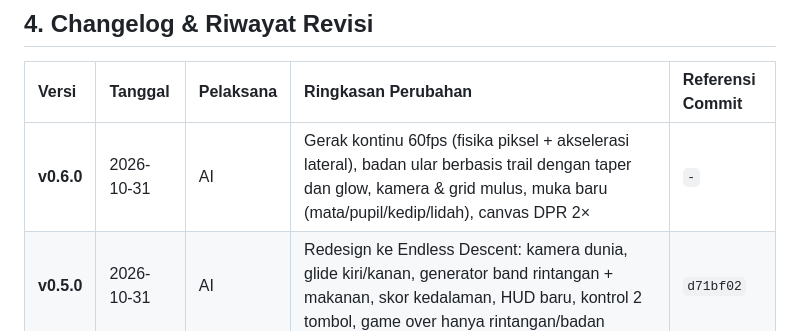
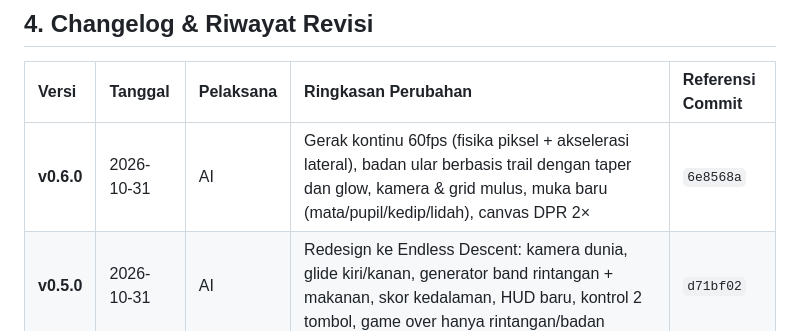
Before and after one commit to fakhri24/gravity-snake, a Markdown page: PLAN.md, the part around the change. Drawn GitHub-style.

Commit message:
docs(plan): catat commit v0.6.0 gerak kontinu

```diff
--- a/PLAN.md
+++ b/PLAN.md
@@ -125,7 +125,7 @@ Dokumen ini adalah rencana kerja universal dan log perkembangan proyek pembuatan
 
 | Versi | Tanggal | Pelaksana | Ringkasan Perubahan | Referensi Commit |
 | :--- | :--- | :--- | :--- | :--- |
-| **v0.6.0** | 2026-10-31 | AI | Gerak kontinu 60fps (fisika piksel + akselerasi lateral), badan ular berbasis trail dengan taper dan glow, kamera & grid mulus, muka baru (mata/pupil/kedip/lidah), canvas DPR 2× | `-` |
+| **v0.6.0** | 2026-10-31 | AI | Gerak kontinu 60fps (fisika piksel + akselerasi lateral), badan ular berbasis trail dengan taper dan glow, kamera & grid mulus, muka baru (mata/pupil/kedip/lidah), canvas DPR 2× | `6e8568a` |
 | **v0.5.0** | 2026-10-31 | AI | Redesign ke Endless Descent: kamera dunia, glide kiri/kanan, generator band rintangan + makanan, skor kedalaman, HUD baru, kontrol 2 tombol, game over hanya rintangan/badan | `d71bf02` |
 | **v0.4.0** | 2026-10-31 | AI | Poles mekanik & UX: step terpadu (horizontal/gravitasi/thrust), loop delta time tunggal, pause lengkap + auto-pause, kontrol sentuh lengkap, feedback peringkat Game Over, skor terbaik dari leaderboard, partikel + screen shake, hardening LocalStorage | `2beb8e8` |
 | **v0.3.0** | 2026-10-24 | AI | Implementasi Gravity Snake lengkap di index.html (8 blok AGENTS.md), LocalStorage leaderboard, audio Web Audio API, UI neon glow, deployment GitHub Pages | `-` |
```
